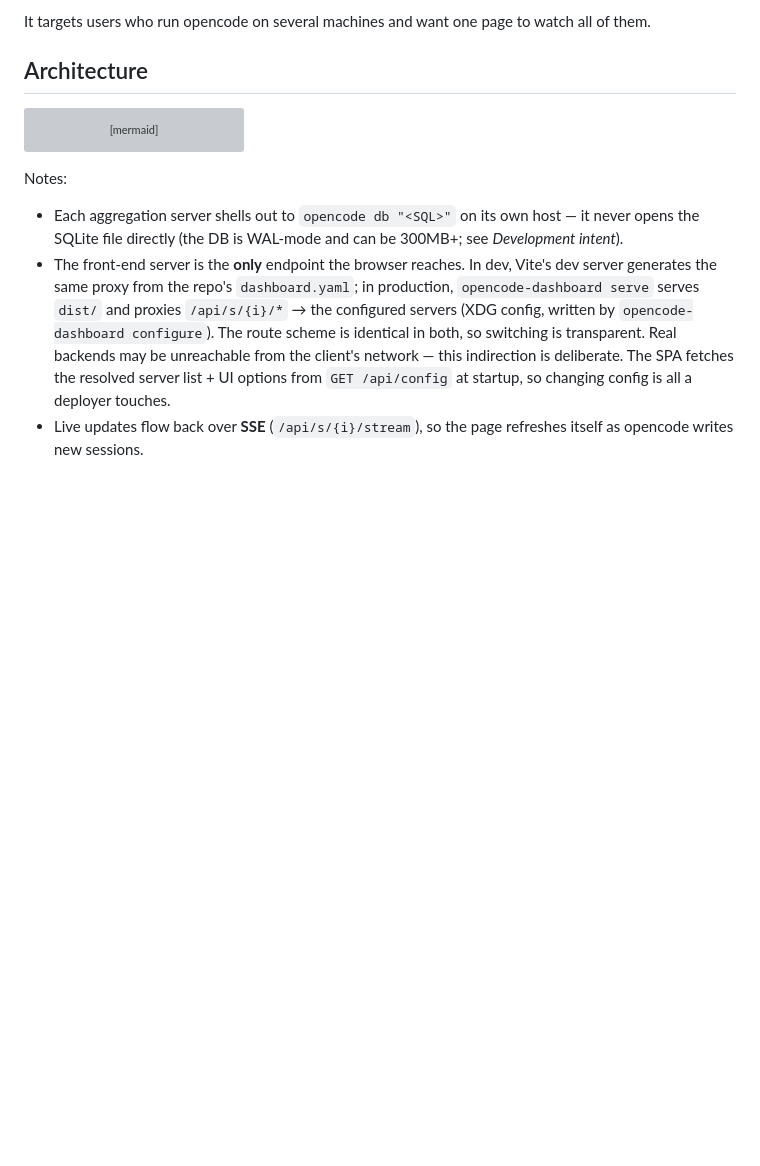
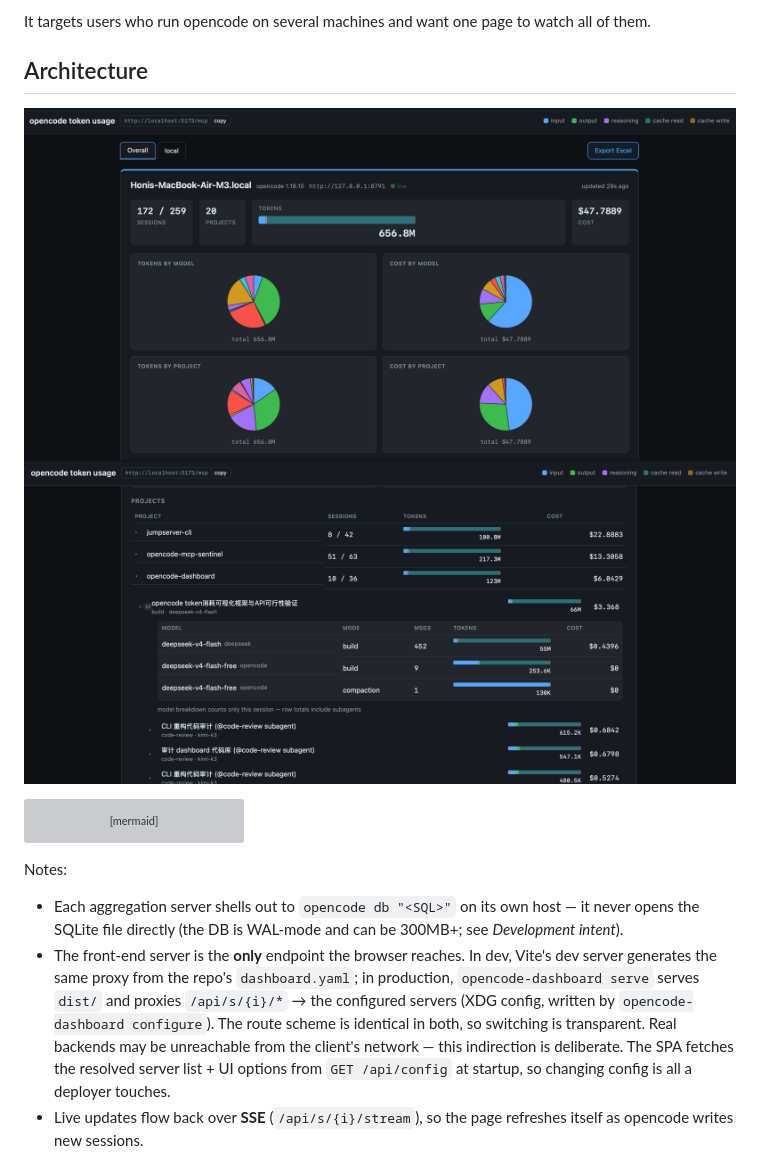
Before and after one commit to GCS-ZHN/opencode-dashboard, a Markdown page: README.md, the part around the change. Drawn GitHub-style; pictures changed too: docs/image.png (added), docs/image1.png (added); blank space fills up the shorter version; grey boxes are pictures that could not be loaded.

Commit message:
docs: add illustration images

````diff
--- a/README.md
+++ b/README.md
@@ -16,6 +16,8 @@ opencode stores every session and message (with per-message token counts and cos
 It targets users who run opencode on several machines and want one page to watch all of them.
 
 ## Architecture
+![dashboard overall](docs/image.png)
+![dashboard detail](docs/image1.png)
 
 ```mermaid
 flowchart LR
````
